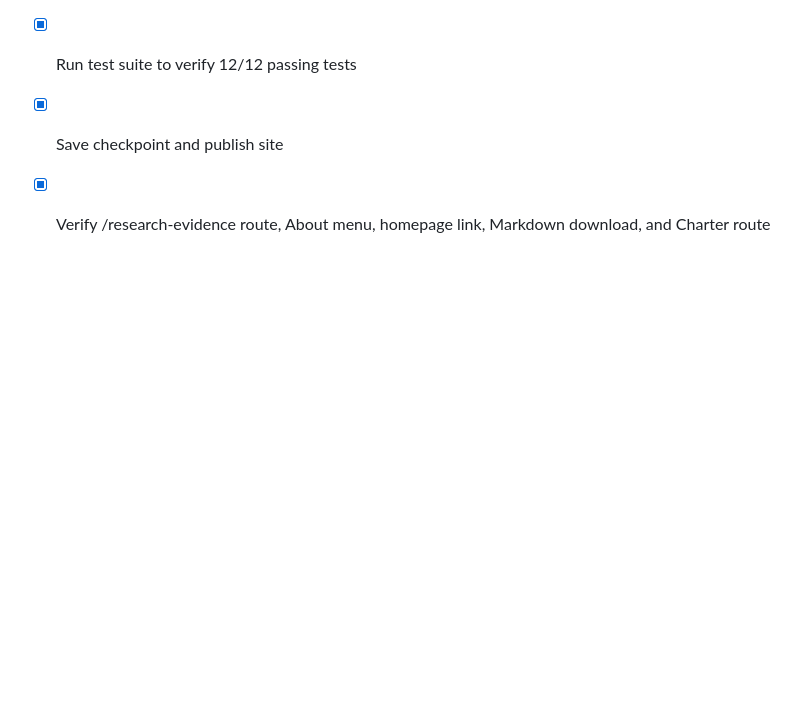
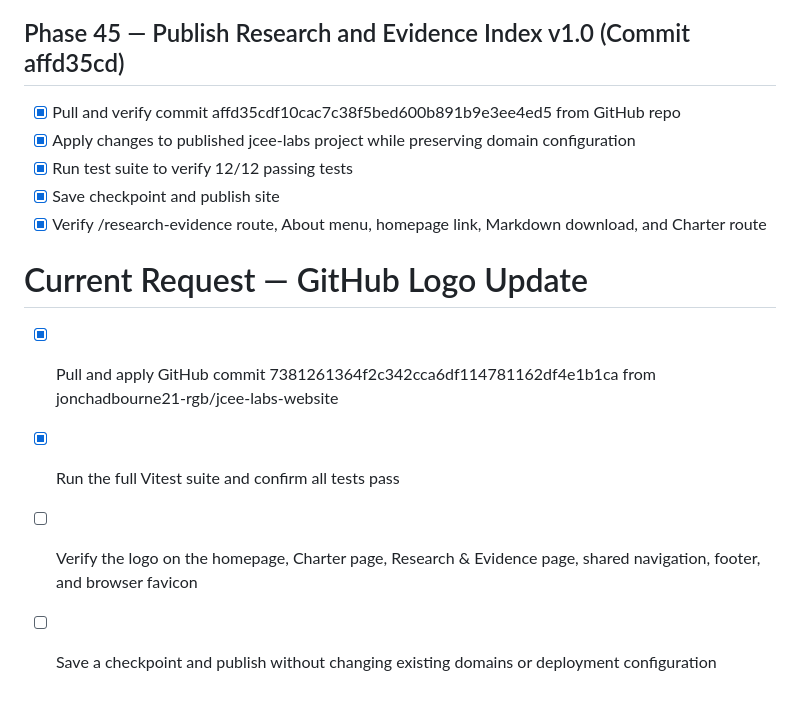
Before and after one commit to jonchadbourne21-rgb/jcee-labs-website, a Markdown page: todo.md, the part around the change. Drawn GitHub-style; blank space fills up the shorter version.

Commit message:
Checkpoint: Fast-forwarded the active JCEE Labs project to GitHub commit 7381261364f2c342cca6df114781162df4e1b1ca, which adds the official logo assets and updates the shared navigation, footer, homepage, Charter, Research & Evidence page, styles, and favicon. The full test suite passed with 12/12 tests and the production build completed successfully. Existing custom-domain and deployment settings remain unchanged.

```diff
--- a/todo.md
+++ b/todo.md
@@ -397,3 +397,10 @@
 - [x] Run test suite to verify 12/12 passing tests
 - [x] Save checkpoint and publish site
 - [x] Verify /research-evidence route, About menu, homepage link, Markdown download, and Charter route
+
+# Current Request — GitHub Logo Update
+
+- [x] Pull and apply GitHub commit 7381261364f2c342cca6df114781162df4e1b1ca from jonchadbourne21-rgb/jcee-labs-website
+- [x] Run the full Vitest suite and confirm all tests pass
+- [ ] Verify the logo on the homepage, Charter page, Research & Evidence page, shared navigation, footer, and browser favicon
+- [ ] Save a checkpoint and publish without changing existing domains or deployment configuration
```
